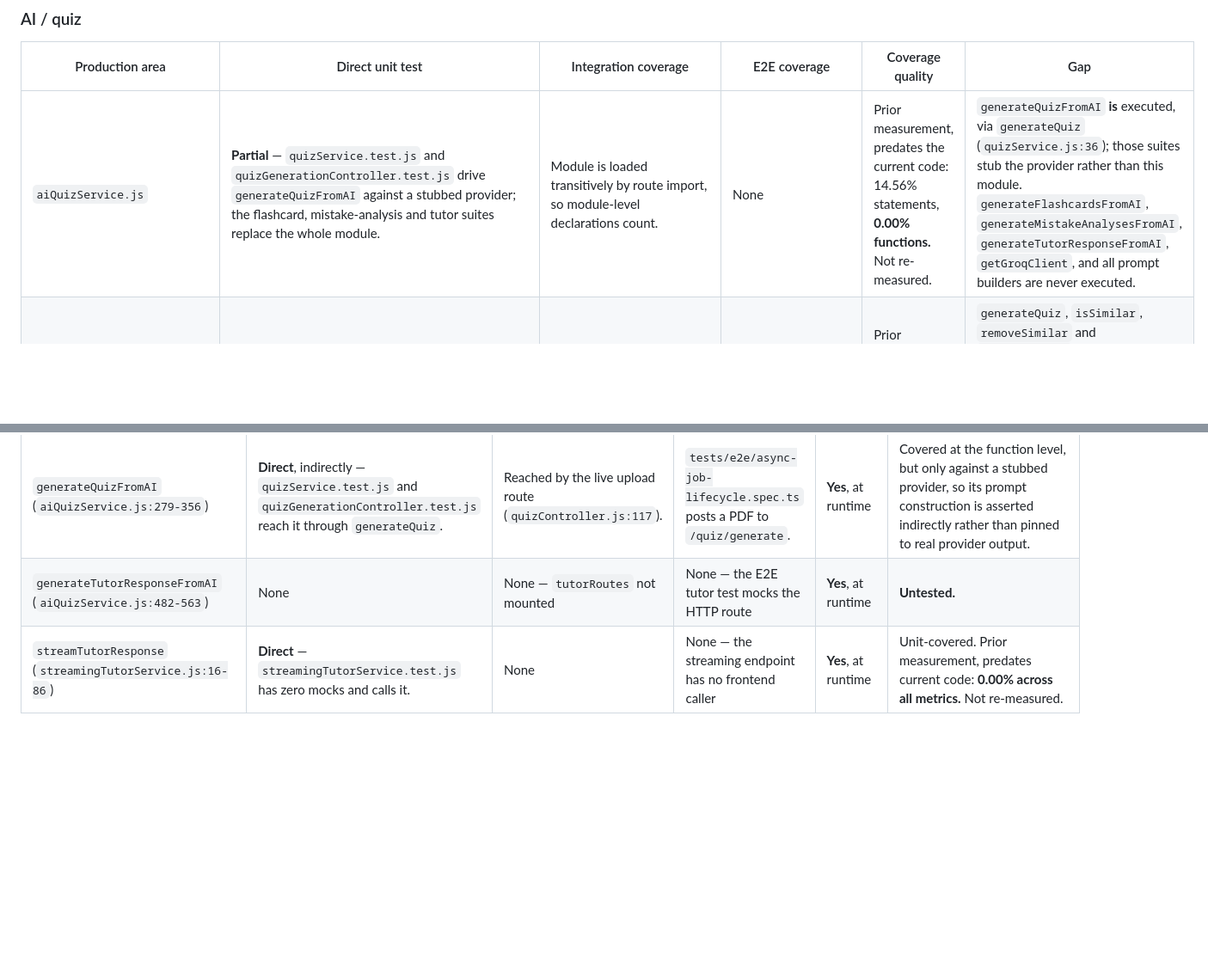
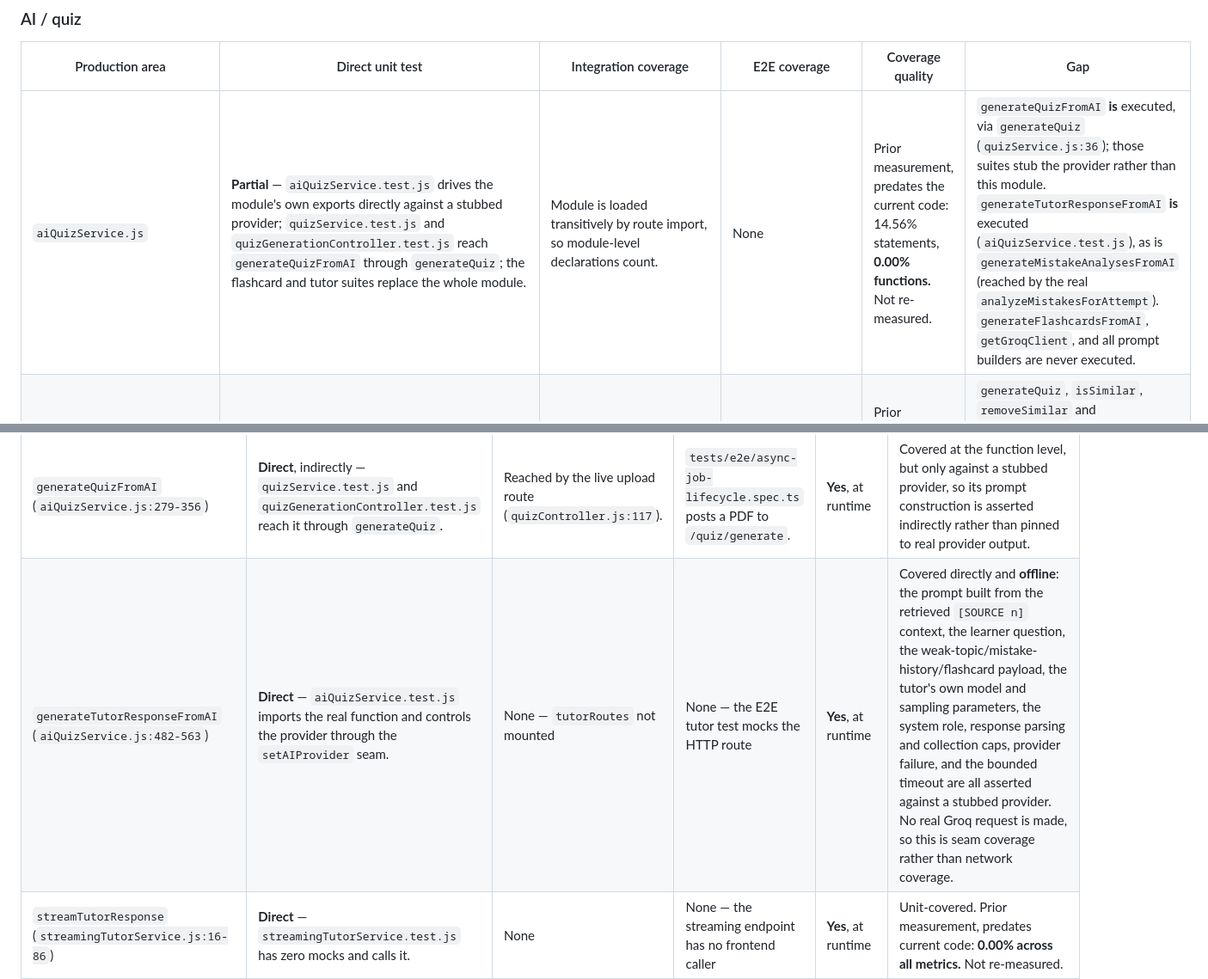
Before and after one commit to prathamkashyap/AthenaeumAI, a Markdown page: docs/TESTING_INVENTORY.md, 2 parts joined by grey strips. Shown at 86% size. Drawn GitHub-style; blank space fills up the shorter version.

Commit message:
Reconcile tutor AI test inventory claim

```diff
--- a/docs/TESTING_INVENTORY.md
+++ b/docs/TESTING_INVENTORY.md
@@ -282,7 +282,7 @@ any test in the repository.
 
 | Production area | Direct unit test | Integration coverage | E2E coverage | Coverage quality | Gap |
 | --------------- | ---------------- | -------------------- | ------------ | ---------------- | --- |
-| `aiQuizService.js` | **Partial** — `quizService.test.js` and `quizGenerationController.test.js` drive `generateQuizFromAI` against a stubbed provider; the flashcard, mistake-analysis and tutor suites replace the whole module. | Module is loaded transitively by route import, so module-level declarations count. | None | Prior measurement, predates the current code: 14.56% statements, **0.00% functions.** Not re-measured. | `generateQuizFromAI` **is** executed, via `generateQuiz` (`quizService.js:36`); those suites stub the provider rather than this module. `generateFlashcardsFromAI`, `generateMistakeAnalysesFromAI`, `generateTutorResponseFromAI`, `getGroqClient`, and all prompt builders are never executed. |
+| `aiQuizService.js` | **Partial** — `aiQuizService.test.js` drives the module's own exports directly against a stubbed provider; `quizService.test.js` and `quizGenerationController.test.js` reach `generateQuizFromAI` through `generateQuiz`; the flashcard and tutor suites replace the whole module. | Module is loaded transitively by route import, so module-level declarations count. | None | Prior measurement, predates the current code: 14.56% statements, **0.00% functions.** Not re-measured. | `generateQuizFromAI` **is** executed, via `generateQuiz` (`quizService.js:36`); those suites stub the provider rather than this module. `generateTutorResponseFromAI` **is** executed (`aiQuizService.test.js`), as is `generateMistakeAnalysesFromAI` (reached by the real `analyzeMistakesForAttempt`). `generateFlashcardsFromAI`, `getGroqClient`, and all prompt builders are never executed. |
 | `quizService.js` | **Direct** — `tests/unit/quizService.test.js` and `tests/unit/quizGenerationController.test.js` (97 tests across the quiz-generation suites). | Loaded transitively by the route import; the live upload route calls `generateQuiz` (`quizController.js:117`). | `tests/e2e/async-job-lifecycle.spec.ts` submits a PDF and asserts the generated quiz and its tracked job. | Prior measurement, predates the current code: 6.57% statements, 0.00% functions. Not re-measured. | `generateQuiz`, `isSimilar`, `removeSimilar` and `scoreQuestion` are all executed, by the unit suites and by the live upload route. `fallbackQuizGenerator` was removed in `cd65a23`; quiz generation now raises `AIServiceError` (HTTP 502) instead of synthesising questions. `seedDefaultQuizzes`, the only other caller, is never invoked. |
 | `mistakeAnalysisService.js` | **Direct** — `mistakeAnalysisService.test.js` imports the real module with zero mocks and drives `analyzeMistakesForAttempt`. | Indirectly reached from the worker's `SYNC_ATTEMPT` path. | None | Prior measurement, predates current code: 11.76% statements, 0.00% functions. Not re-measured. | `analyzeMistakesForAttempt` and `fallbackAnalysis` both execute, the latter on the provider-failure branch. |
 | `streamingTutorService.js` | **Direct** — `streamingTutorService.test.js` has zero mocks and calls `streamTutorResponse` directly. | None | The E2E tutor mock still intercepts the HTTP route, so this module is not reached in E2E. | Prior measurement, predates current code: **0.00% across all metrics.** Not re-measured. | Unit-covered. The streaming endpoint has no frontend caller. |
@@ -460,7 +460,7 @@ Both facts are recorded here as observations about current behaviour. Neither wa
 | AI path | Unit test | Integration test | E2E test | Requires live Groq? | Current status |
 | ------- | --------- | ---------------- | -------- | ------------------- | -------------- |
 | `generateQuizFromAI` (`aiQuizService.js:279-356`) | **Direct**, indirectly — `quizService.test.js` and `quizGenerationController.test.js` reach it through `generateQuiz`. | Reached by the live upload route (`quizController.js:117`). | `tests/e2e/async-job-lifecycle.spec.ts` posts a PDF to `/quiz/generate`. | **Yes**, at runtime | Covered at the function level, but only against a stubbed provider, so its prompt construction is asserted indirectly rather than pinned to real provider output. |
-| `generateTutorResponseFromAI` (`aiQuizService.js:482-563`) | None | None — `tutorRoutes` not mounted | None — the E2E tutor test mocks the HTTP route | **Yes**, at runtime | **Untested.** |
+| `generateTutorResponseFromAI` (`aiQuizService.js:482-563`) | **Direct** — `aiQuizService.test.js` imports the real function and controls the provider through the `setAIProvider` seam. | None — `tutorRoutes` not mounted | None — the E2E tutor test mocks the HTTP route | **Yes**, at runtime | Covered directly and **offline**: the prompt built from the retrieved `[SOURCE n]` context, the learner question, the weak-topic/mistake-history/flashcard payload, the tutor's own model and sampling parameters, the system role, response parsing and collection caps, provider failure, and the bounded timeout are all asserted against a stubbed provider. No real Groq request is made, so this is seam coverage rather than network coverage. |
 | `streamTutorResponse` (`streamingTutorService.js:16-86`) | **Direct** — `streamingTutorService.test.js` has zero mocks and calls it. | None | None — the streaming endpoint has no frontend caller | **Yes**, at runtime | Unit-covered. Prior measurement, predates current code: **0.00% across all metrics.** Not re-measured. |
 | `generateMistakeAnalysesFromAI` (`aiQuizService.js:414-480`) | **Indirect** — reached by the real `analyzeMistakesForAttempt`, with the provider stubbed at the seam. | None | None | **Yes**, at runtime | Reached, but only against a stubbed provider, so prompt construction is not pinned to real provider output. |
 | `analyzeMistakesForAttempt` (`mistakeAnalysisService.js:19-55`) | **Direct** — `mistakeAnalysisService.test.js`, zero mocks. | Indirectly reached from the worker's `SYNC_ATTEMPT` path. | None | **Yes**, at runtime | Covered directly, including the per-item fallback branch. |
```
